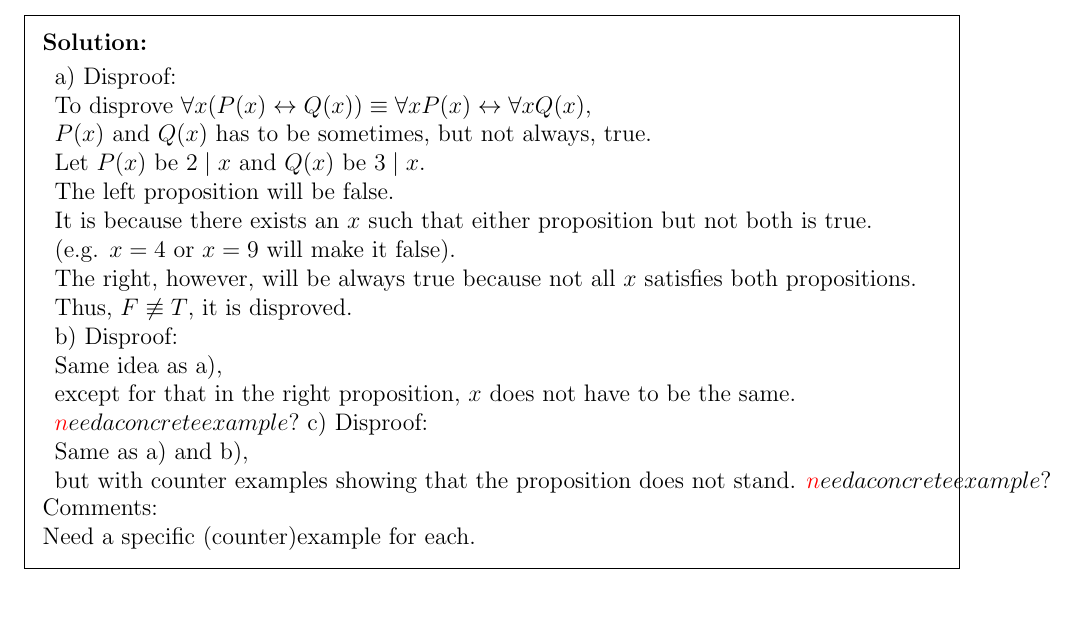
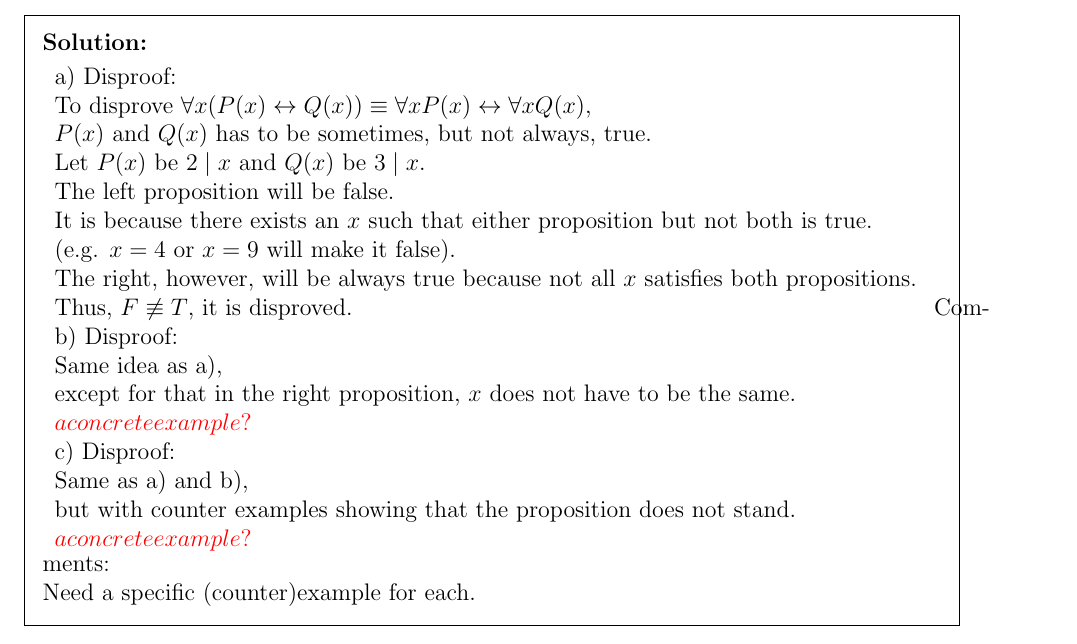
Before and after one commit to PIPIPIG233666/eecs203, a LaTeX problem sheet (hw/hw4/Homework 4.tex): part of page 9 of 11, cut so that both start at the same text, the shorter picture padded with empty space. Compiled offline with pdfLaTeX.

Commit message:
finish hw4[2]
Signed-off-by: pppig236 <priv@pppig236.com>

```diff
--- a/hw/hw4/Homework 4.tex
+++ b/hw/hw4/Homework 4.tex
@@ -342,11 +342,11 @@ Let $P(x)$ and $Q(x)$ be arbitrary predicates.
  b) Disproof:\\
  Same idea as a),\\
  except for that in the right proposition, $x$ does not have to be the same.\\
- $\textcolor{red}need a concrete example?$
+ $\textcolor{red}{a concrete example?}$\\
  c) Disproof:\\
  Same as a) and b),\\
- but with counter examples showing that the proposition does not stand.
- $\textcolor{red}need a concrete example?$
+ but with counter examples showing that the proposition does not stand.\\
+ $\textcolor{red}{a concrete example?}$\\
 \end{tabular}
 Comments:\\
 Need a specific (counter)example for each.
```
Also changed, not shown: hw/hw4/Homework 4.pdf.
